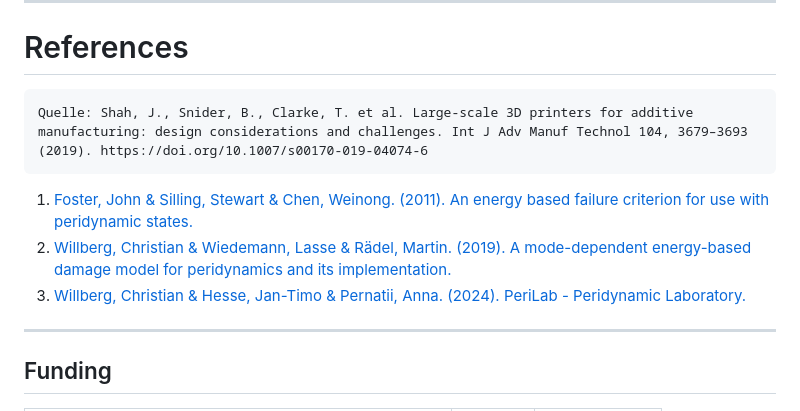
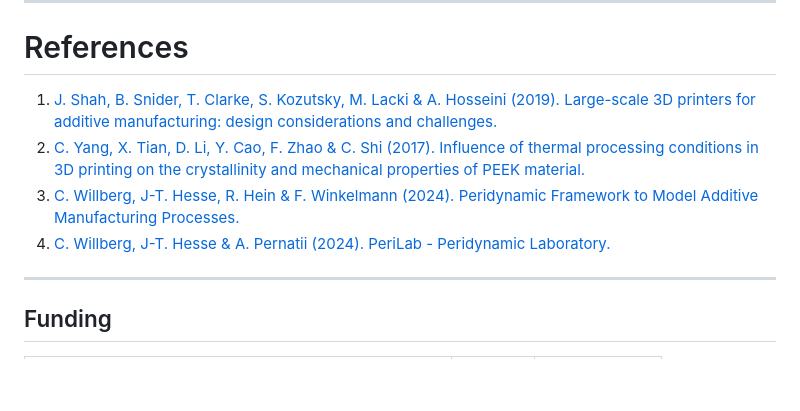
Before and after one commit to PeriHub/Presentations, a Markdown page: presentations/COMPLAS_2025/PITCHME.md, the part around the change. GitHub-like rendering; blank space fills up the shorter version.

Commit message:
added references

```diff
--- a/presentations/COMPLAS_2025/PITCHME.md
+++ b/presentations/COMPLAS_2025/PITCHME.md
@@ -222,11 +222,10 @@ $T_E = [473.15K; 423.15K; 373.15K; 293.15K]$
 
 # References
 
-    Quelle: Shah, J., Snider, B., Clarke, T. et al. Large-scale 3D printers for additive manufacturing: design considerations and challenges. Int J Adv Manuf Technol 104, 3679–3693 (2019). https://doi.org/10.1007/s00170-019-04074-6
-
-1. [Foster, John & Silling, Stewart & Chen, Weinong. (2011). An energy based failure criterion for use with peridynamic states.](http://dx.doi.org/10.1615/IntJMultCompEng.2011002407)
-2. [Willberg, Christian & Wiedemann, Lasse & Rädel, Martin. (2019). A mode-dependent energy-based damage model for peridynamics and its implementation.](https://doi.org/10.2140/jomms.2019.14.193)
-3. [Willberg, Christian & Hesse, Jan-Timo & Pernatii, Anna. (2024). PeriLab - Peridynamic Laboratory.](https://doi.org/10.1016/j.softx.2024.101700)
+1. [J. Shah, B. Snider, T. Clarke, S. Kozutsky, M. Lacki & A. Hosseini (2019). Large-scale 3D printers for additive manufacturing: design considerations and challenges.](https://doi.org/10.1007/s00170-019-04074-6 )
+2. [C. Yang, X. Tian, D. Li, Y. Cao, F. Zhao & C. Shi (2017). Influence of thermal processing conditions in 3D printing on the crystallinity and mechanical properties of PEEK material.](https://doi.org/10.1016/j.jmatprotec.2017.04.027)
+4. [C. Willberg, J-T. Hesse, R. Hein & F. Winkelmann (2024). Peridynamic Framework to Model Additive Manufacturing Processes.](https://doi.org/10.1002/adts.202400818)
+4. [C. Willberg, J-T. Hesse & A. Pernatii (2024). PeriLab - Peridynamic Laboratory.](https://doi.org/10.1016/j.softx.2024.101700)
 
 ---
 
```
